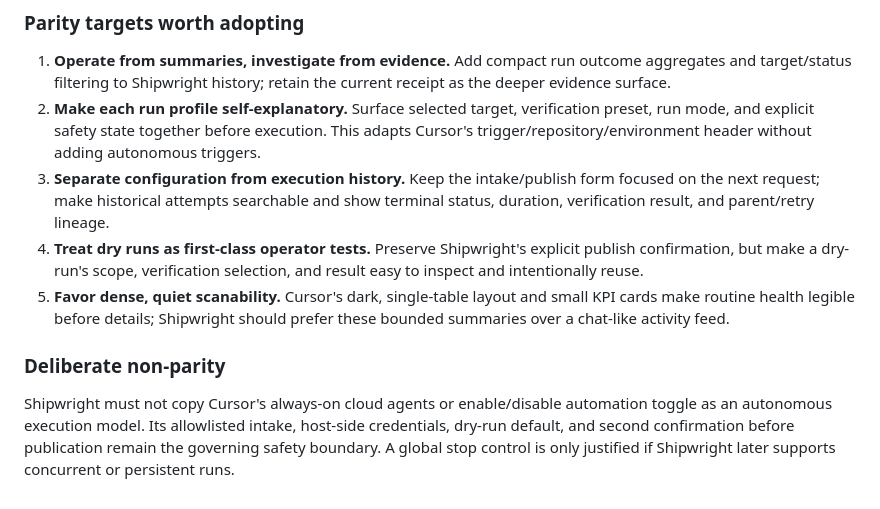
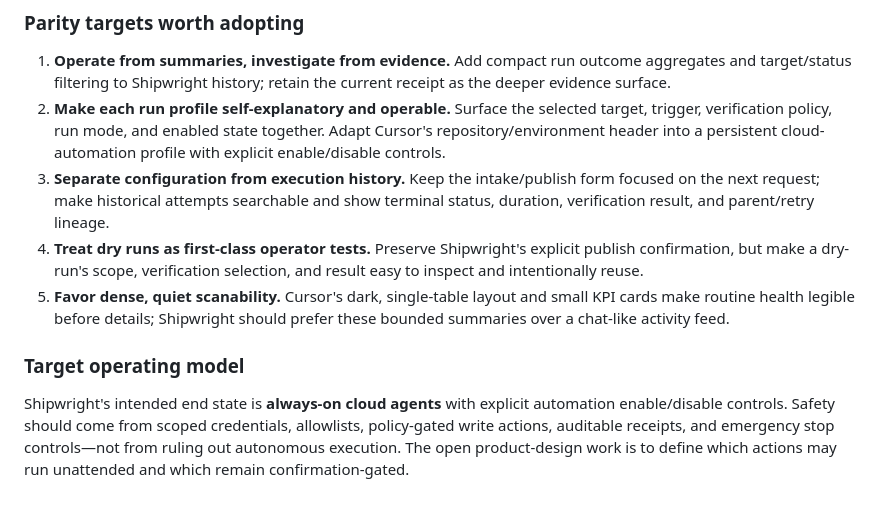
Before and after one commit to dallascrilley/shipwright, a Markdown page: docs/ideation/2026-07-20-shipwright-operator-console-capabilities.md, the part around the change. Drawn GitHub-style.

Commit message:
docs(ux): correct automation target model

```diff
--- a/docs/ideation/2026-07-20-shipwright-operator-console-capabilities.md
+++ b/docs/ideation/2026-07-20-shipwright-operator-console-capabilities.md
@@ -67,11 +67,11 @@ The detail view makes a workflow legible without opening its implementation: nam
 ### Parity targets worth adopting
 
 1. **Operate from summaries, investigate from evidence.** Add compact run outcome aggregates and target/status filtering to Shipwright history; retain the current receipt as the deeper evidence surface.
-2. **Make each run profile self-explanatory.** Surface selected target, verification preset, run mode, and explicit safety state together before execution. This adapts Cursor's trigger/repository/environment header without adding autonomous triggers.
+2. **Make each run profile self-explanatory and operable.** Surface the selected target, trigger, verification policy, run mode, and enabled state together. Adapt Cursor's repository/environment header into a persistent cloud-automation profile with explicit enable/disable controls.
 3. **Separate configuration from execution history.** Keep the intake/publish form focused on the next request; make historical attempts searchable and show terminal status, duration, verification result, and parent/retry lineage.
 4. **Treat dry runs as first-class operator tests.** Preserve Shipwright's explicit publish confirmation, but make a dry-run's scope, verification selection, and result easy to inspect and intentionally reuse.
 5. **Favor dense, quiet scanability.** Cursor's dark, single-table layout and small KPI cards make routine health legible before details; Shipwright should prefer these bounded summaries over a chat-like activity feed.
 
-### Deliberate non-parity
+### Target operating model
 
-Shipwright must not copy Cursor's always-on cloud agents or enable/disable automation toggle as an autonomous execution model. Its allowlisted intake, host-side credentials, dry-run default, and second confirmation before publication remain the governing safety boundary. A global stop control is only justified if Shipwright later supports concurrent or persistent runs.
+Shipwright's intended end state is **always-on cloud agents** with explicit automation enable/disable controls. Safety should come from scoped credentials, allowlists, policy-gated write actions, auditable receipts, and emergency stop controls—not from ruling out autonomous execution. The open product-design work is to define which actions may run unattended and which remain confirmation-gated.
```
